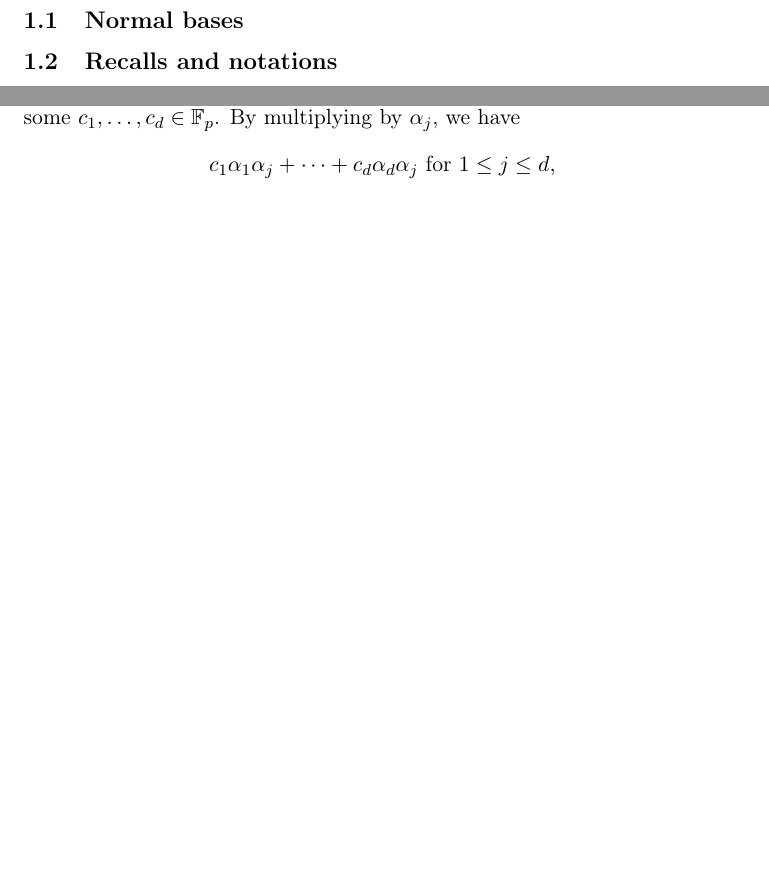
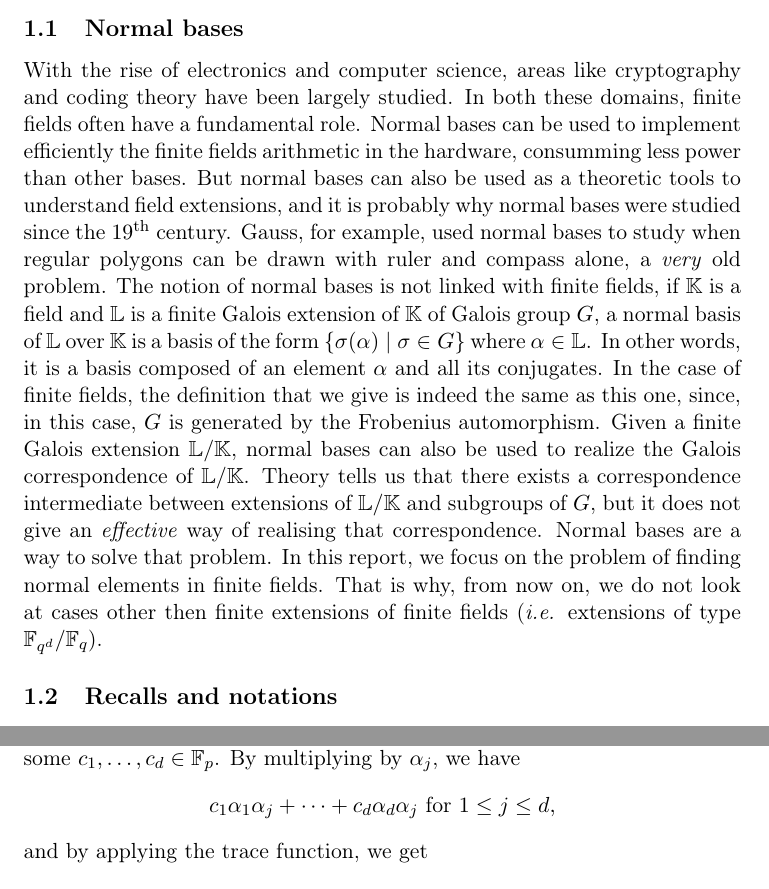
Before and after one commit to erou/normalBases, a LaTeX paper (report/report.tex): two parts of pages 2 and 3 of 7 before the commit and two parts of pages 2 and 4 of 7 after it, joined at a grey line, cut so that both start at the same text, the shorter picture padded with empty space. Compiled offline with pdfLaTeX.

Commit message:
introduction

```diff
--- a/report/report.tex
+++ b/report/report.tex
@@ -97,6 +97,32 @@
 
 \section{Introduction}
 \subsection{Normal bases}
+With the rise of electronics and computer science, areas like
+cryptography and coding theory have been largely studied. In both these
+domains, finite fields often have a fundamental role. Normal bases can be
+used to implement efficiently the finite fields arithmetic in the hardware,
+consumming less power than other bases. But normal bases can also be used as a
+theoretic tools to understand field extensions, and it is probably why normal bases were
+studied since the $19^\textrm{th}$ century. Gauss, for example, used normal
+bases to study when regular polygons can be drawn with ruler and compass
+alone, a \emph{very} old problem. The notion of normal bases is not linked
+with finite fields, if $\mathbb{K}$ is a field and $\mathbb{L}$ is a finite
+Galois extension of $\mathbb{K}$ of Galois group $G$, a normal basis of
+$\mathbb{L}$ over $\mathbb{K}$ is a basis of the form $\left\{
+  \sigma(\alpha)\;|\;\sigma\in G
+\right\}$ where $\alpha\in\mathbb{L}$. In other words, it is a basis composed
+of an element $\alpha$ and all its conjugates. In the case of finite fields,
+the definition that we give is indeed the same as this one, since, in this case,
+$G$ is generated by the Frobenius automorphism. Given a finite Galois extension
+$\mathbb{L}/\mathbb{K}$, normal bases can also be used to realize the Galois
+correspondence of $\mathbb{L}/\mathbb{K}$. Theory tells us that there exists a
+correspondence intermediate between extensions of $\mathbb{L}/\mathbb{K}$ and subgroups
+of $G$, but it does not give an \emph{effective} way of realising that
+correspondence. Normal bases are a way to solve that problem. In this report, we
+focus on the problem of finding normal elements in finite fields. That is
+why, from now on, we do not look at cases other then finite extensions
+of finite fields (\ie extensions of type
+$\mathbb{F}_{q^d}/\mathbb{F}_q$).
 \subsection{Recalls and notations}
 In all the text, we denote by $\mathbb{F}_n$ the field with $n$ elements. We
 recall that $n$ must be a \emph{prime power} (\ie $n=p^d$ where $p$ is a prime
```
